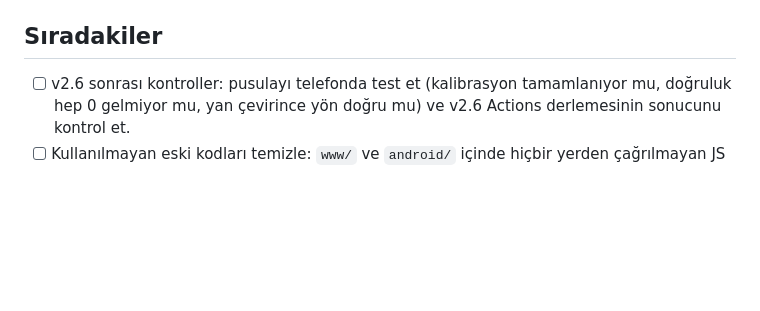
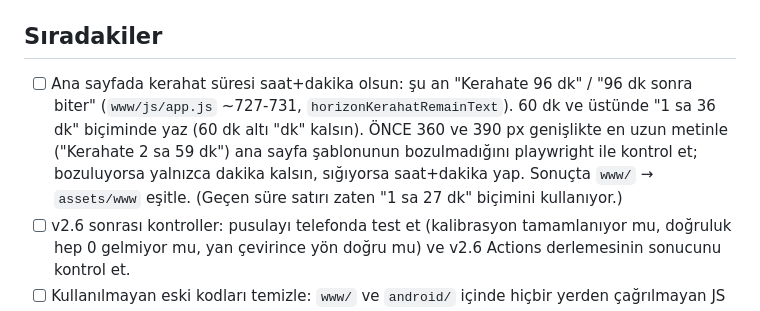
Before and after one commit to lyldz/tam-vakti, a Markdown page: TODO.md, the part around the change. Drawn GitHub-style; blank space fills up the shorter version.

Commit message:
docs: TODO'ya kerahat süresi saat+dakika maddesi eklendi
Co-Authored-By: Claude Sonnet 5.5 <noreply@anthropic.com>
Claude-Session: https://claude.ai/code/session_01BSuT7bH8LAwaNmkt8Gbj8Q

```diff
--- a/TODO.md
+++ b/TODO.md
@@ -8,6 +8,7 @@ Bir madde yapılamazsa `- [!]` ile işaretlenir ve altına nedeni yazılır.
 
 ## Sıradakiler
 
+- [ ] Ana sayfada kerahat süresi saat+dakika olsun: şu an "Kerahate 96 dk" / "96 dk sonra biter" (`www/js/app.js` ~727-731, `horizonKerahatRemainText`). 60 dk ve üstünde "1 sa 36 dk" biçiminde yaz (60 dk altı "dk" kalsın). ÖNCE 360 ve 390 px genişlikte en uzun metinle ("Kerahate 2 sa 59 dk") ana sayfa şablonunun bozulmadığını playwright ile kontrol et; bozuluyorsa yalnızca dakika kalsın, sığıyorsa saat+dakika yap. Sonuçta `www/` → `assets/www` eşitle. (Geçen süre satırı zaten "1 sa 27 dk" biçimini kullanıyor.)
 - [ ] v2.6 sonrası kontroller: pusulayı telefonda test et (kalibrasyon tamamlanıyor mu, doğruluk hep 0 gelmiyor mu, yan çevirince yön doğru mu) ve v2.6 Actions derlemesinin sonucunu kontrol et.
 - [ ] Kullanılmayan eski kodları temizle: `www/` ve `android/` içinde hiçbir yerden çağrılmayan JS fonksiyonları, kullanılmayan CSS sınıfları/dosyaları, referansı olmayan asset'ler, eski ezan sesi/servisi kalıntıları, açık tema ve CalVer artıkları, yorum satırına alınmış ölü kod blokları. Sildiğin her şeyin referansını `grep` ile doğrula; emin olmadığın şeyi silme, commit mesajında listele. `assets/www` kopyasından da sil. `node --check` ile JS'leri kontrol et.
 - [ ] Arka planda güncelleme bildirimi: mevcut `checkForUpdates` her açılışta sessizce çalışsın (sadece `canSelfUpdate` dağıtımında; Play sürümünde değil). Yeni sürüm varsa alt menüdeki Ayarlar düğmesinde küçük camgöbeği bir nokta (rozet) ve Ayarlar içindeki güncelleme satırında "Yeni sürüm vX.Y" işareti çıksın. Kullanıcıyı bir kez uyarsın (sürüm notlarıyla birlikte "Güncelle / Sonra" penceresi). "Sonra" denirse reddetme zamanını localStorage'a sürümle birlikte kaydet ve 24 saat dolmadan aynı sürüm için tekrar pencere açma. Nokta ise güncelleme yapılana kadar görünsün. Daha yeni bir sürüm çıkarsa bekleme süresi sıfırlansın. İnternet yoksa sessizce geç. `www/` → `assets/www` eşitle, `node --check` ile kontrol et.
```
